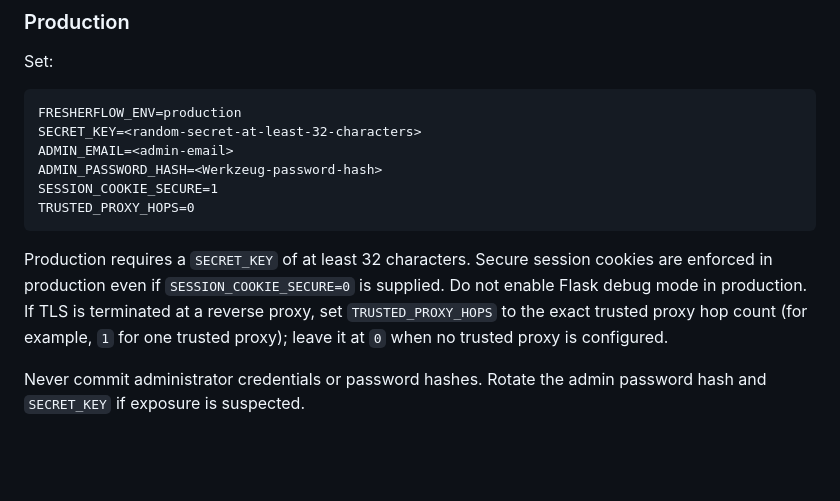
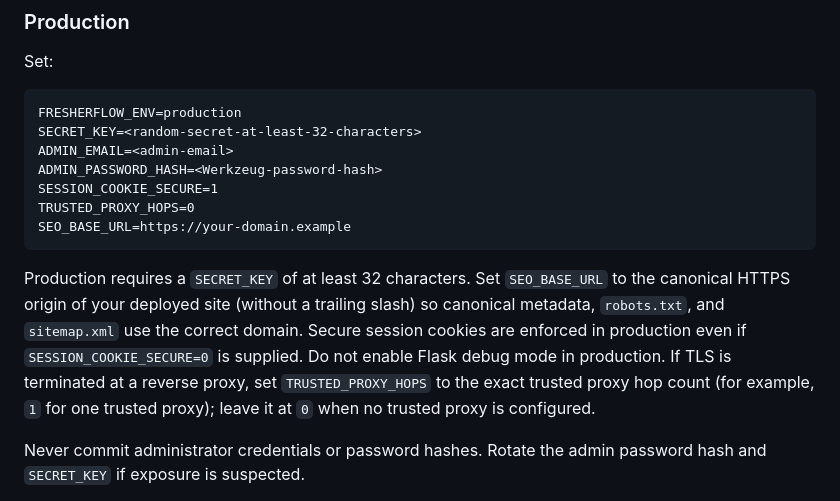
Before and after one commit to deathkernel/FresherFlow, a Markdown page: README.md, the part around the change. GitHub-like rendering; blank space fills up the shorter version.

Commit message:
Document canonical SEO base URL configuration

````diff
--- a/README.md
+++ b/README.md
@@ -76,9 +76,10 @@ ADMIN_EMAIL=<admin-email>
 ADMIN_PASSWORD_HASH=<Werkzeug-password-hash>
 SESSION_COOKIE_SECURE=1
 TRUSTED_PROXY_HOPS=0
+SEO_BASE_URL=https://your-domain.example
 ```
 
-Production requires a `SECRET_KEY` of at least 32 characters. Secure session cookies are enforced in production even if `SESSION_COOKIE_SECURE=0` is supplied. Do not enable Flask debug mode in production. If TLS is terminated at a reverse proxy, set `TRUSTED_PROXY_HOPS` to the exact trusted proxy hop count (for example, `1` for one trusted proxy); leave it at `0` when no trusted proxy is configured.
+Production requires a `SECRET_KEY` of at least 32 characters. Set `SEO_BASE_URL` to the canonical HTTPS origin of your deployed site (without a trailing slash) so canonical metadata, `robots.txt`, and `sitemap.xml` use the correct domain. Secure session cookies are enforced in production even if `SESSION_COOKIE_SECURE=0` is supplied. Do not enable Flask debug mode in production. If TLS is terminated at a reverse proxy, set `TRUSTED_PROXY_HOPS` to the exact trusted proxy hop count (for example, `1` for one trusted proxy); leave it at `0` when no trusted proxy is configured.
 
 Never commit administrator credentials or password hashes. Rotate the admin password hash and `SECRET_KEY` if exposure is suspected.
 
````
